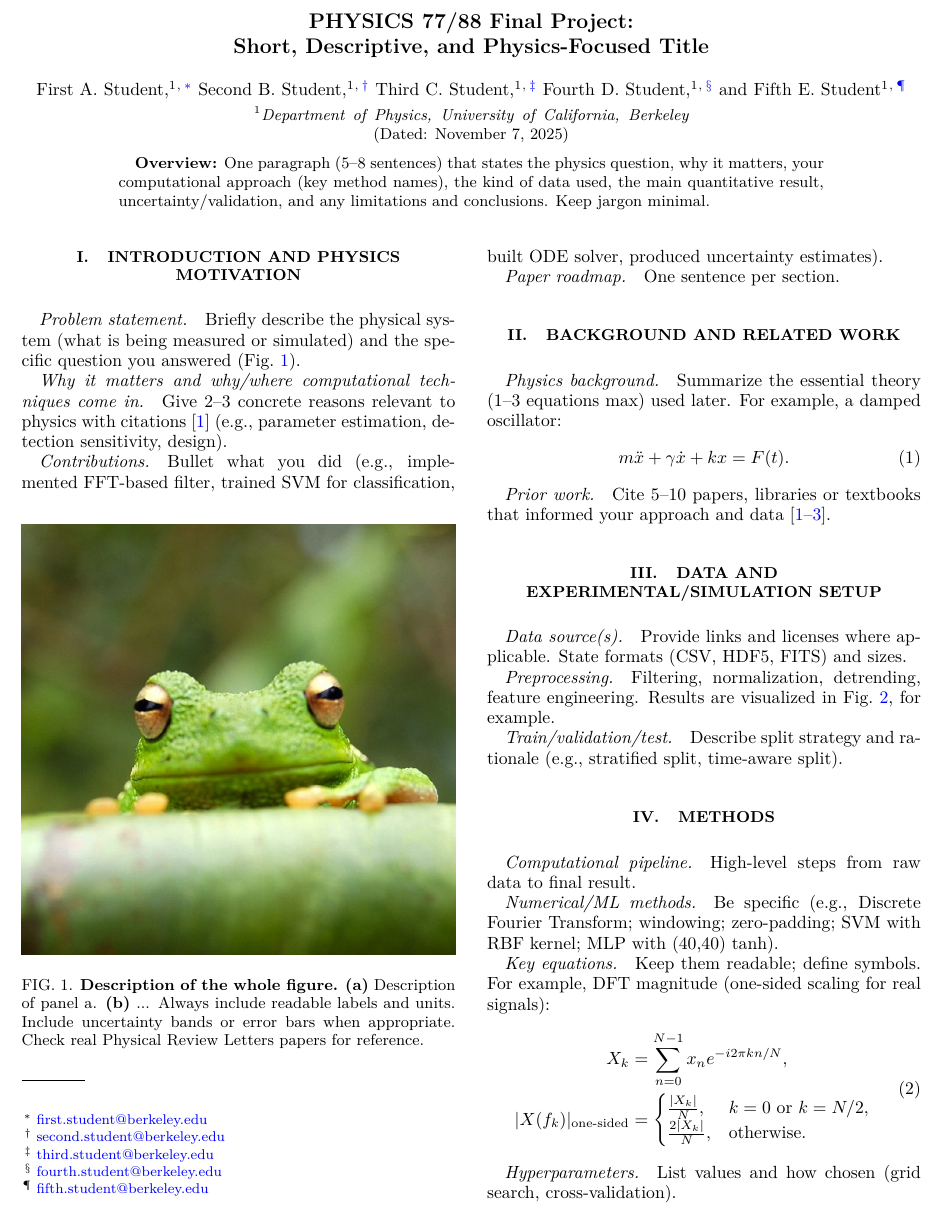
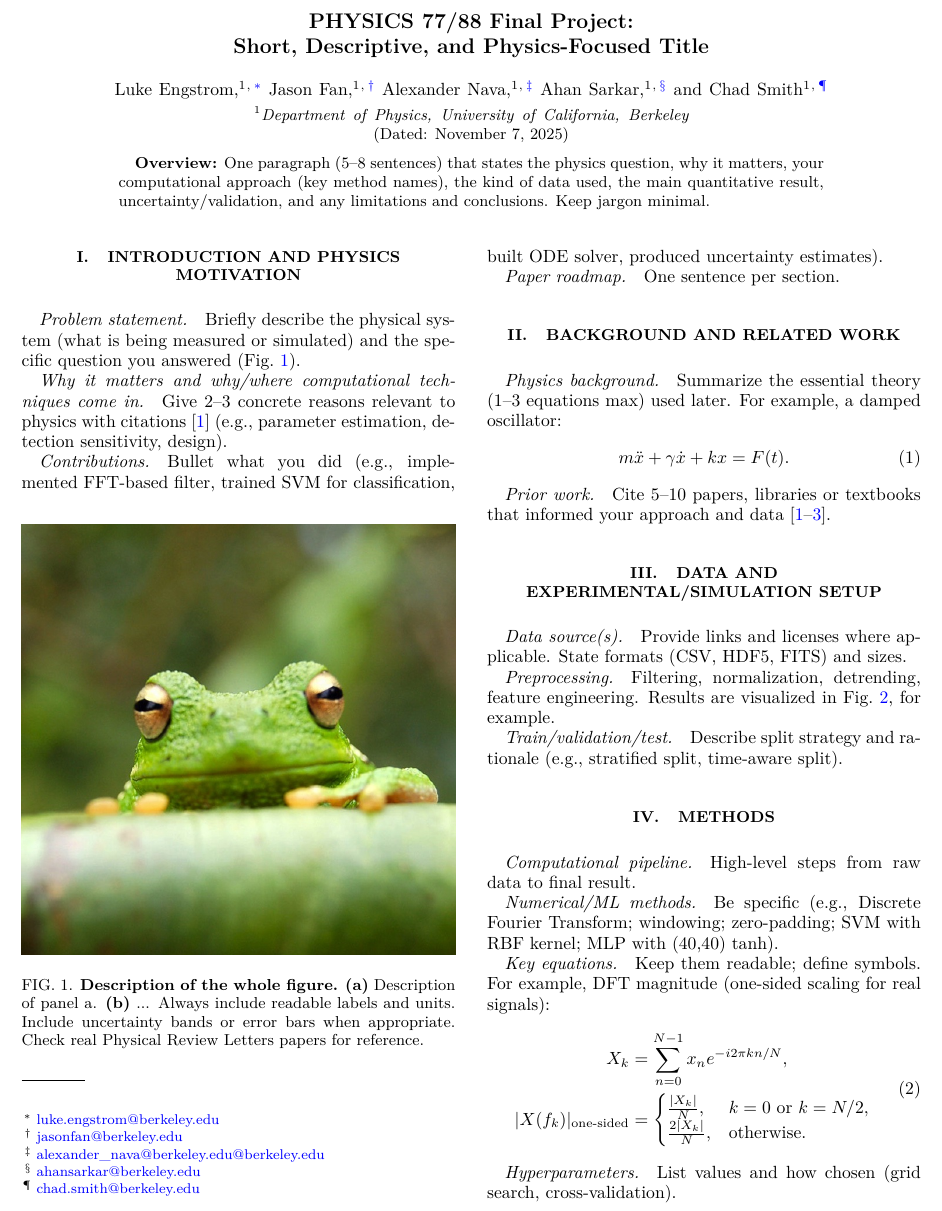
Before and after one commit to Jasonfan06/Physics_77_Heat_Diffusion, a LaTeX paper (Final_Report/main.tex): part of page 1 of 3, cut so that both start at the same text. Compiled offline with pdfLaTeX.

Commit message:
Update main.tex

```diff
--- a/Final_Report/main.tex
+++ b/Final_Report/main.tex
@@ -24,19 +24,19 @@
 \begin{document}
 \title{PHYSICS 77/88 Final Project: \\Short, Descriptive, and Physics-Focused Title}
 
-\author{First A. Student} \email{first.student@berkeley.edu} % author email
+\author{Luke Engstrom} \email{luke.engstrom@berkeley.edu} % author email
 \affiliation{Department of Physics, University of California, Berkeley}
 
-\author{Second B. Student} \email{second.student@berkeley.edu} % author email
+\author{Jason Fan} \email{jasonfan@berkeley.edu} % author email
 \affiliation{Department of Physics, University of California, Berkeley}
 
-\author{Third C. Student} \email{third.student@berkeley.edu} % author email
+\author{Alexander Nava} \email{alexander_nava@berkeley.edu@berkeley.edu} % author email
 \affiliation{Department of Physics, University of California, Berkeley}
 
-\author{Fourth D. Student} \email{fourth.student@berkeley.edu} % author email
+\author{Ahan Sarkar} \email{ahansarkar@berkeley.edu} % author email
 \affiliation{Department of Physics, University of California, Berkeley}
 
-\author{Fifth E. Student} \email{fifth.student@berkeley.edu} % author email
+\author{Chad Smith} \email{chad.smith@berkeley.edu} % author email
 \affiliation{Department of Physics, University of California, Berkeley}
 
 \date{\today}
```
